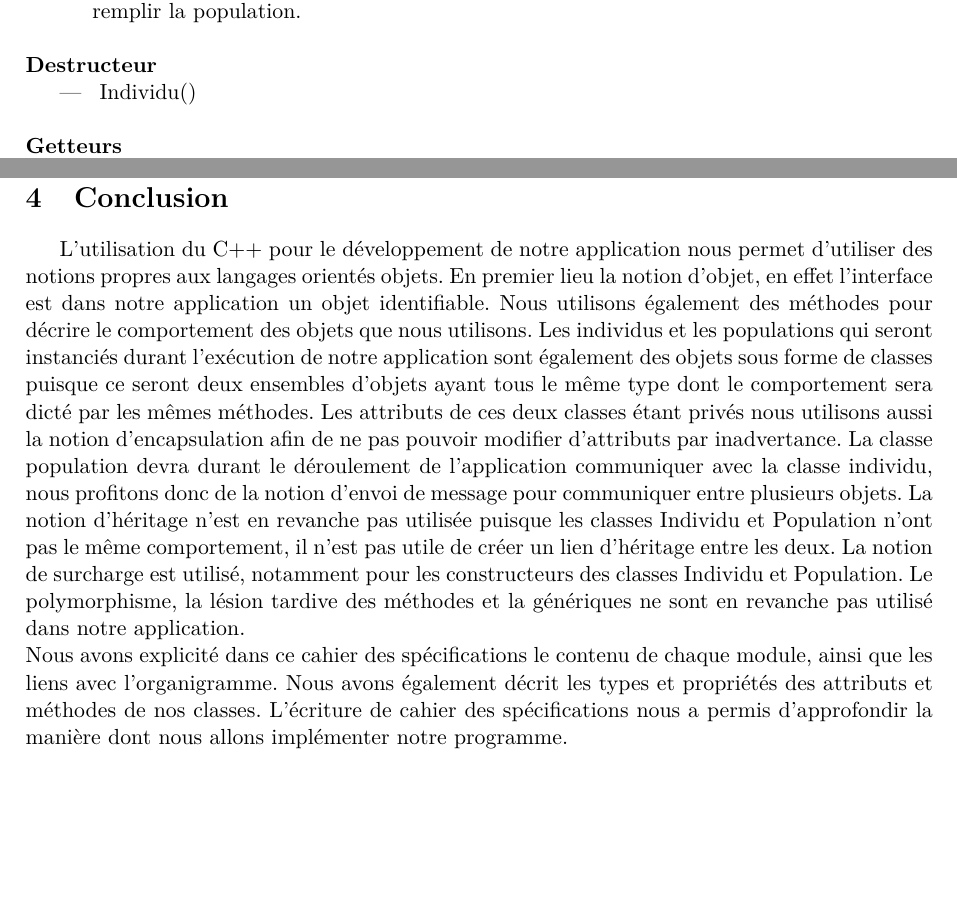
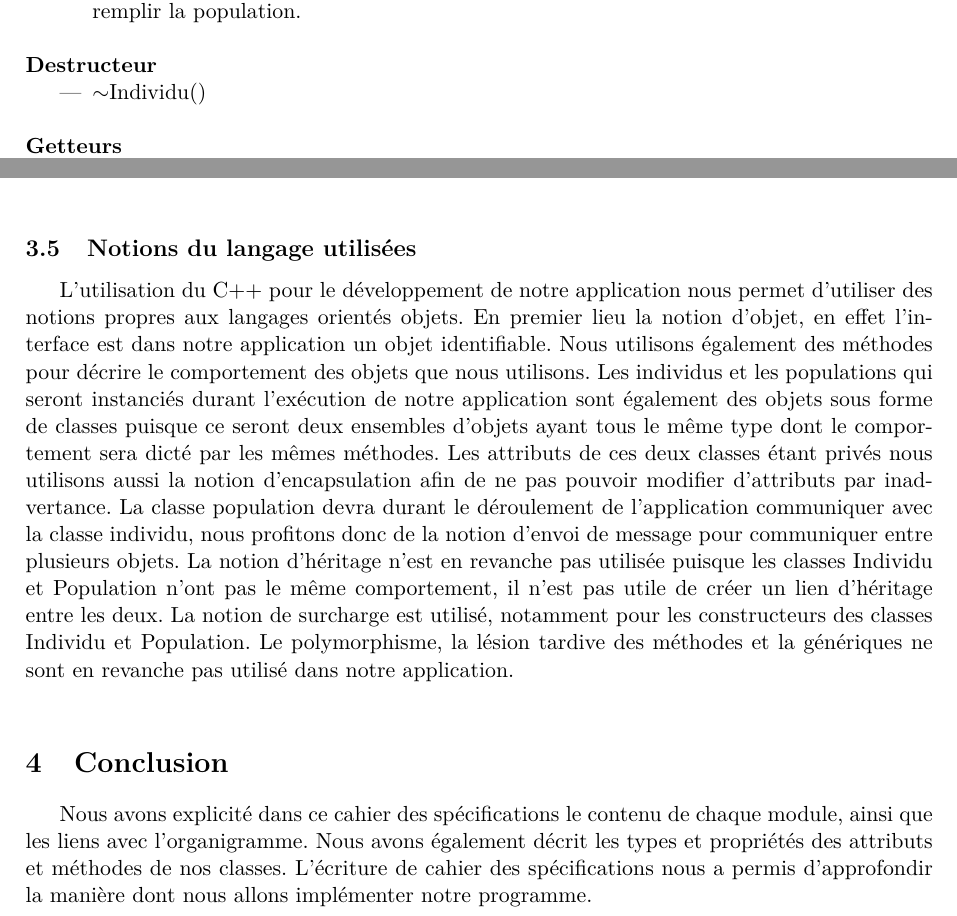
Before and after one commit to EdouardFouassier/ProjetS6, a LaTeX document (Specifications/Specifications.tex): two parts of pages 7 and 13 of 15, joined at a grey line, cut so that both start at the same text, the shorter picture padded with empty space. Compiled offline with pdfLaTeX.

Commit message:
Ajout notion utilisé  + ~ pour les destructeurs

```diff
--- a/Specifications/Specifications.tex
+++ b/Specifications/Specifications.tex
@@ -206,7 +206,7 @@
 						\end{itemize}
 			\textbf{Destructeur}
 					\begin{itemize}
-							\item ~Individu()\\
+							\item $\sim$Individu()\\
 					\end{itemize}
 			\textbf{Getteurs}
 					\begin{itemize}
@@ -405,9 +406,7 @@
 					Elle renvoie FAUX s’il y a une erreur lors de l’écriture, VRAI sinon.\\
 			\end{itemize}
 
-
-%%%%%%%%%%%%%%%%%%%%%%%%%%%%%%%%%%%%%%%%%%%%%%%%%%%%%%%%%%%%%%%%%%%%%%%%
-	\section{Conclusion}
+		\subsection{Notions du langage utilisées}
 			L’utilisation du C++ pour le développement de notre application nous permet d’utiliser des notions propres aux langages orientés objets.
 			En premier lieu la notion d’objet, en effet l’interface est dans notre application un objet identifiable.
 			Nous utilisons également des méthodes pour décrire le comportement des objets que nous utilisons.
@@ -417,6 +416,10 @@
 			La notion d’héritage n’est en revanche pas utilisée puisque les classes Individu et Population n’ont pas le même comportement, il n’est pas utile de créer un lien d’héritage entre les deux.
 			La notion de surcharge est utilisé, notamment pour les constructeurs des classes Individu et Population.
 			Le polymorphisme, la lésion tardive des méthodes et la génériques ne sont en revanche pas utilisé dans notre application.\\
+
+
+%%%%%%%%%%%%%%%%%%%%%%%%%%%%%%%%%%%%%%%%%%%%%%%%%%%%%%%%%%%%%%%%%%%%%%%%
+	\section{Conclusion}
 		Nous avons explicité dans ce cahier des spécifications le contenu de chaque module, ainsi que les liens avec l’organigramme.
 		Nous avons également décrit les types et propriétés des attributs et méthodes de nos classes.
 		L’écriture de cahier des spécifications nous a permis d’approfondir la manière dont nous allons implémenter notre programme.
```
Also changed, not shown: Specifications/Specifications.pdf, Specifications/Specifications.tex (3 more changed lines), 3 other files. Lines whose indentation alone changed are shown as unchanged.
